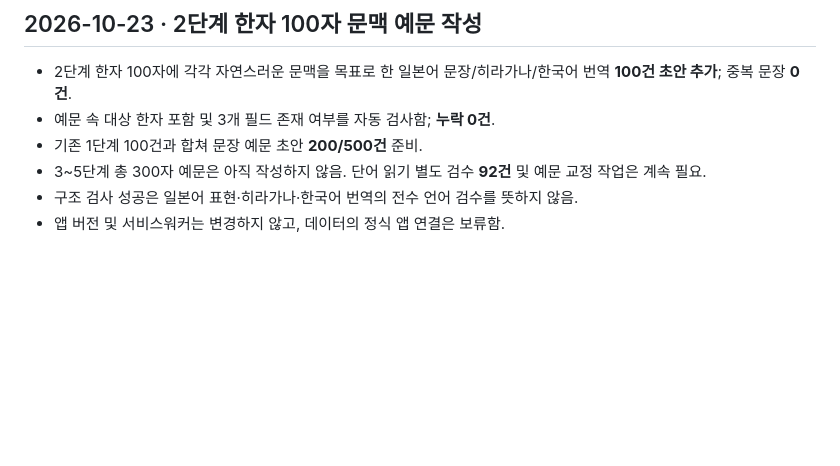
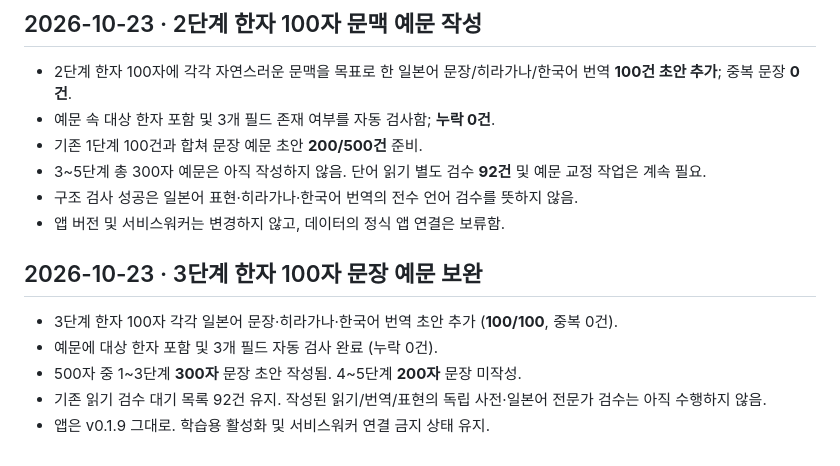
Before and after one commit to phone73-cmd/japanese-grammar-garden, a Markdown page: data/kanji/QA-STATUS.md, the part around the change. Rendered like a GitHub page; blank space fills up the shorter version.

Commit message:
docs: note kanji stage 3 example coverage and remaining 200

```diff
--- a/data/kanji/QA-STATUS.md
+++ b/data/kanji/QA-STATUS.md
@@ -64,3 +64,10 @@
 - 3~5단계 총 300자 예문은 아직 작성하지 않음. 단어 읽기 별도 검수 **92건** 및 예문 교정 작업은 계속 필요.
 - 구조 검사 성공은 일본어 표현·히라가나·한국어 번역의 전수 언어 검수를 뜻하지 않음.
 - 앱 버전 및 서비스워커는 변경하지 않고, 데이터의 정식 앱 연결은 보류함.
+
+## 2026-10-23 · 3단계 한자 100자 문장 예문 보완
+- 3단계 한자 100자 각각 일본어 문장·히라가나·한국어 번역 초안 추가 (**100/100**, 중복 0건).
+- 예문에 대상 한자 포함 및 3개 필드 자동 검사 완료 (누락 0건).
+- 500자 중 1~3단계 **300자** 문장 초안 작성됨. 4~5단계 **200자** 문장 미작성.
+- 기존 읽기 검수 대기 목록 92건 유지. 작성된 읽기/번역/표현의 독립 사전·일본어 전문가 검수는 아직 수행하지 않음.
+- 앱은 v0.1.9 그대로. 학습용 활성화 및 서비스워커 연결 금지 상태 유지.
```
